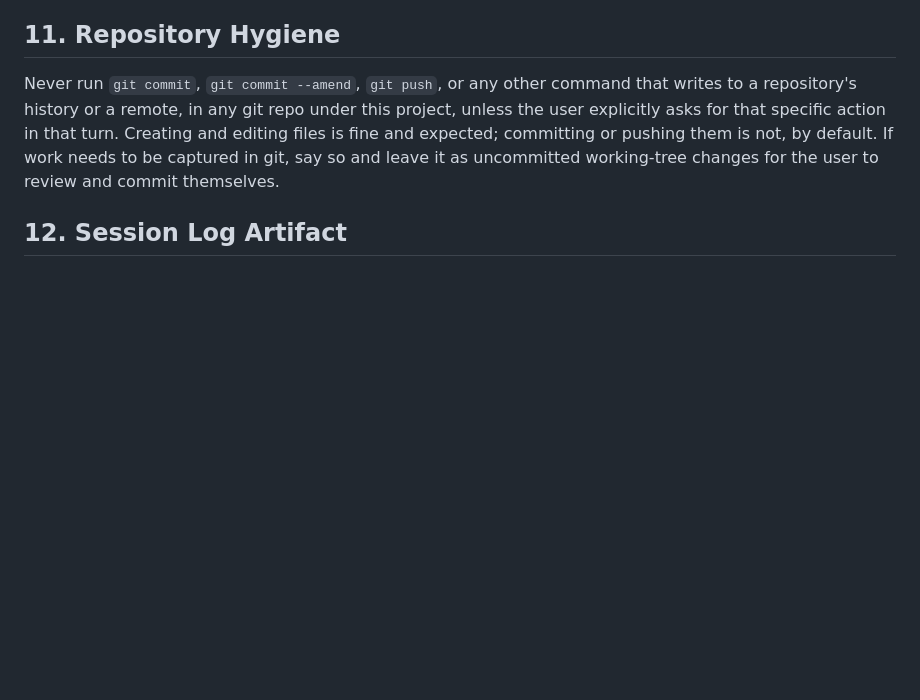
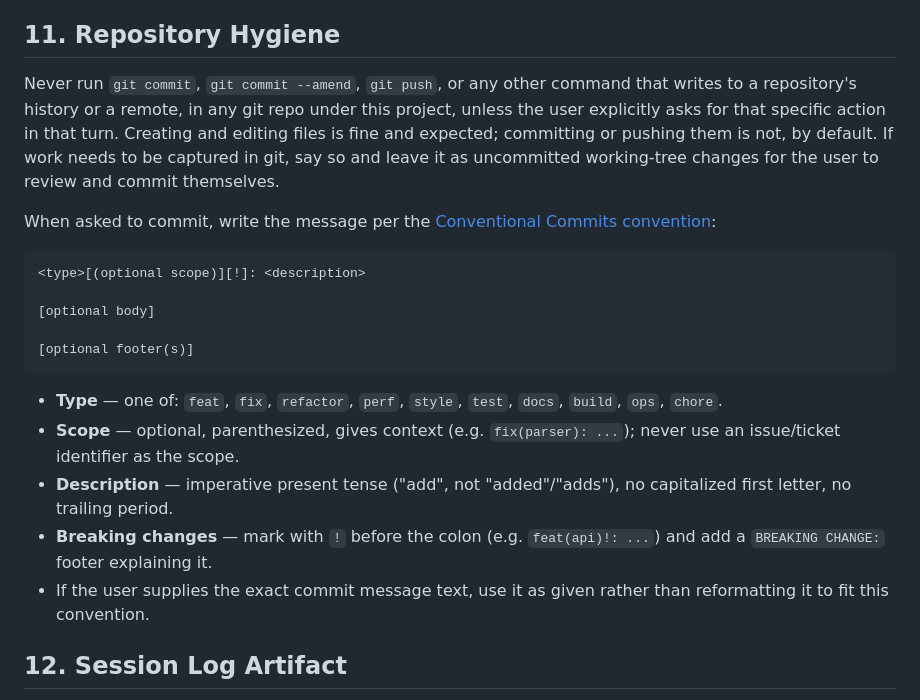
Before and after one commit to ntorresd/cl-project-template, a Markdown page: CLAUDE.md, the part around the change. Rendered like a GitHub page; blank space fills up the shorter version.

Commit message:
docs: add conventional commits rule to repository hygiene

````diff
--- a/CLAUDE.md
+++ b/CLAUDE.md
@@ -125,6 +125,28 @@ committing or pushing them is not, by default. If work needs to be
 captured in git, say so and leave it as uncommitted working-tree changes
 for the user to review and commit themselves.
 
+When asked to commit, write the message per the [Conventional Commits
+convention](https://gist.github.com/qoomon/5dfcdf8eec66a051ecd85625518cfd13):
+
+```
+<type>[(optional scope)][!]: <description>
+
+[optional body]
+
+[optional footer(s)]
+```
+
+- **Type** — one of: `feat`, `fix`, `refactor`, `perf`, `style`, `test`,
+  `docs`, `build`, `ops`, `chore`.
+- **Scope** — optional, parenthesized, gives context (e.g. `fix(parser):
+  ...`); never use an issue/ticket identifier as the scope.
+- **Description** — imperative present tense ("add", not "added"/"adds"),
+  no capitalized first letter, no trailing period.
+- **Breaking changes** — mark with `!` before the colon (e.g. `feat(api)!:
+  ...`) and add a `BREAKING CHANGE:` footer explaining it.
+- If the user supplies the exact commit message text, use it as given
+  rather than reformatting it to fit this convention.
+
 ## 12. Session Log Artifact
 
 For any conversation that produces nontrivial derivations, equations,
````
